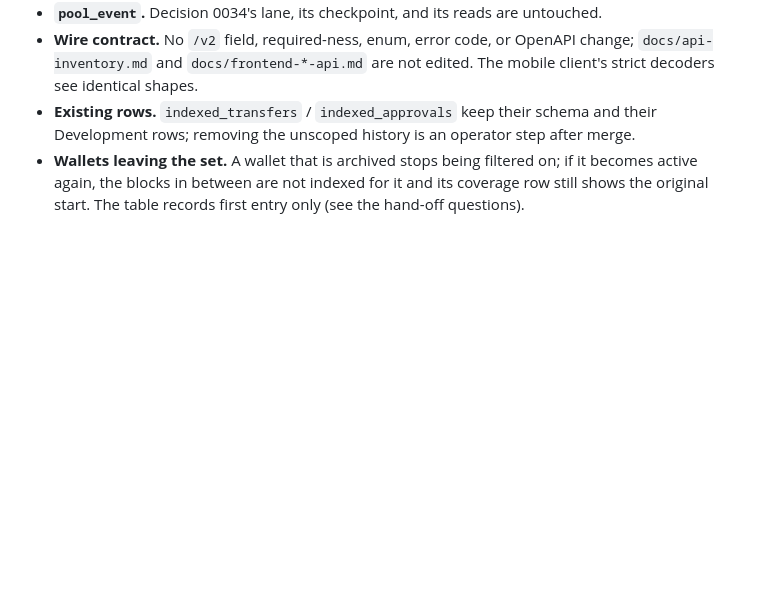
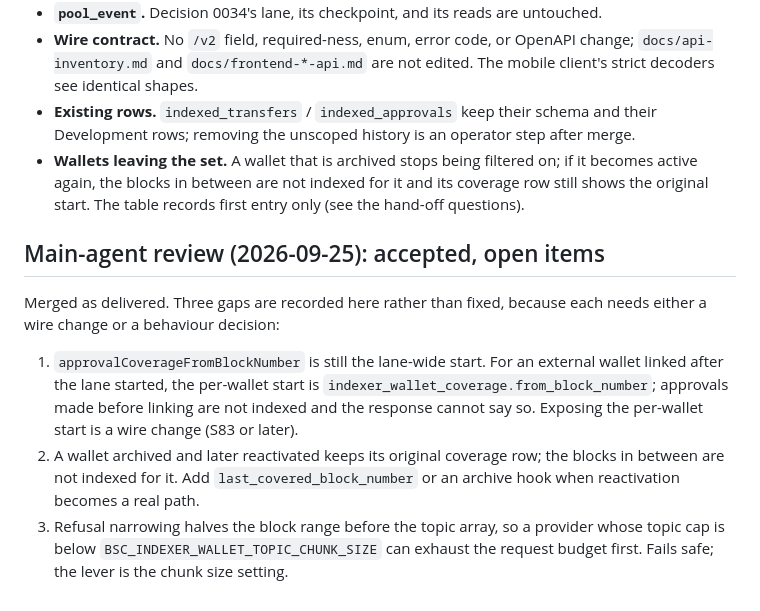
Before and after one commit to web3-superapp/loop-api, a Markdown page: docs/decisions/0075-wallet-scoped-erc20-indexer.md, the part around the change. Drawn GitHub-style; blank space fills up the shorter version.

Commit message:
docs(S82): main-agent review notes on Decision 0075 and the two new lane reason codes
Co-Authored-By: Claude Fable 5.1 <noreply@anthropic.com>

```diff
--- a/docs/decisions/0075-wallet-scoped-erc20-indexer.md
+++ b/docs/decisions/0075-wallet-scoped-erc20-indexer.md
@@ -211,3 +211,11 @@ for any address new in that tick.
   filtered on; if it becomes active again, the blocks in between are not
   indexed for it and its coverage row still shows the original start. The
   table records first entry only (see the hand-off questions).
+
+## Main-agent review (2026-09-25): accepted, open items
+
+Merged as delivered. Three gaps are recorded here rather than fixed, because each needs either a wire change or a behaviour decision:
+
+1. `approvalCoverageFromBlockNumber` is still the lane-wide start. For an external wallet linked after the lane started, the per-wallet start is `indexer_wallet_coverage.from_block_number`; approvals made before linking are not indexed and the response cannot say so. Exposing the per-wallet start is a wire change (S83 or later).
+2. A wallet archived and later reactivated keeps its original coverage row; the blocks in between are not indexed for it. Add `last_covered_block_number` or an archive hook when reactivation becomes a real path.
+3. Refusal narrowing halves the block range before the topic array, so a provider whose topic cap is below `BSC_INDEXER_WALLET_TOPIC_CHUNK_SIZE` can exhaust the request budget first. Fails safe; the lever is the chunk size setting.
```
Also changed, not shown: docs/api-inventory.md (+4 -1 lines).
